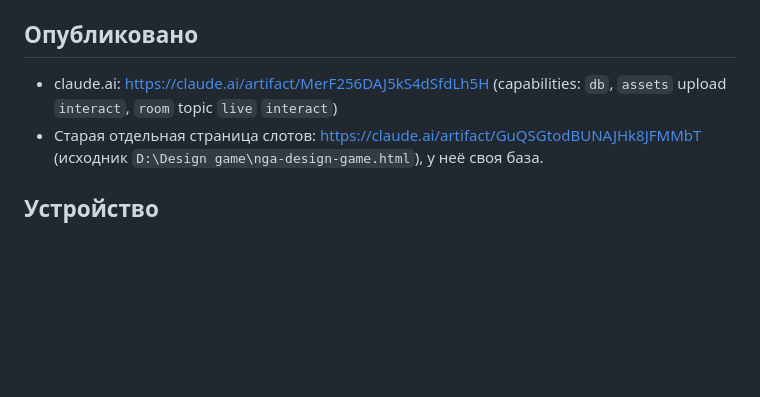
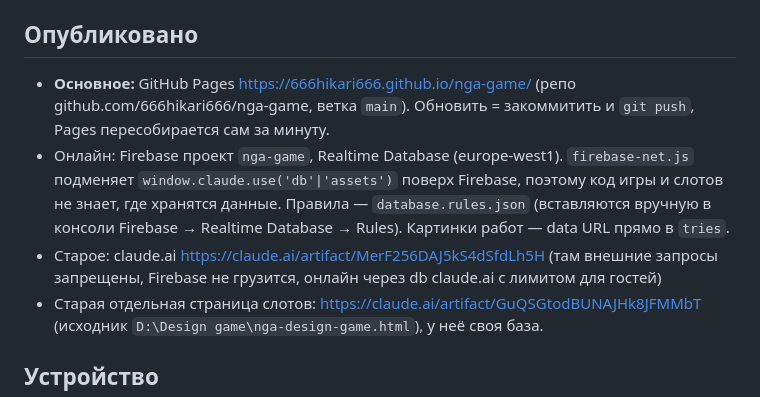
Before and after one commit to 666hikari666/nga-game, a Markdown page: CLAUDE.md, the part around the change. Drawn GitHub-style; blank space fills up the shorter version.

Commit message:
CLAUDE.md: хостинг на GitHub Pages и Firebase
Co-Authored-By: Claude Opus 5.5 <noreply@anthropic.com>

```diff
--- a/CLAUDE.md
+++ b/CLAUDE.md
@@ -4,7 +4,12 @@
 Персонажи: Даня, Ярик, Эдик (`assets/chars/<id>/`).
 
 ## Опубликовано
-- claude.ai: https://claude.ai/artifact/MerF256DAJ5kS4dSfdLh5H (capabilities: `db`, `assets` upload `interact`, `room` topic `live` `interact`)
+- **Основное:** GitHub Pages https://666hikari666.github.io/nga-game/ (репо github.com/666hikari666/nga-game, ветка `main`).
+  Обновить = закоммитить и `git push`, Pages пересобирается сам за минуту.
+- Онлайн: Firebase проект `nga-game`, Realtime Database (europe-west1). `firebase-net.js` подменяет `window.claude.use('db'|'assets')`
+  поверх Firebase, поэтому код игры и слотов не знает, где хранятся данные. Правила — `database.rules.json`
+  (вставляются вручную в консоли Firebase → Realtime Database → Rules). Картинки работ — data URL прямо в `tries`.
+- Старое: claude.ai https://claude.ai/artifact/MerF256DAJ5kS4dSfdLh5H (там внешние запросы запрещены, Firebase не грузится, онлайн через db claude.ai с лимитом для гостей)
 - Старая отдельная страница слотов: https://claude.ai/artifact/GuQSGtodBUNAJHk8JFMMbT (исходник `D:\Design game\nga-design-game.html`), у неё своя база.
 
 ## Устройство
```
